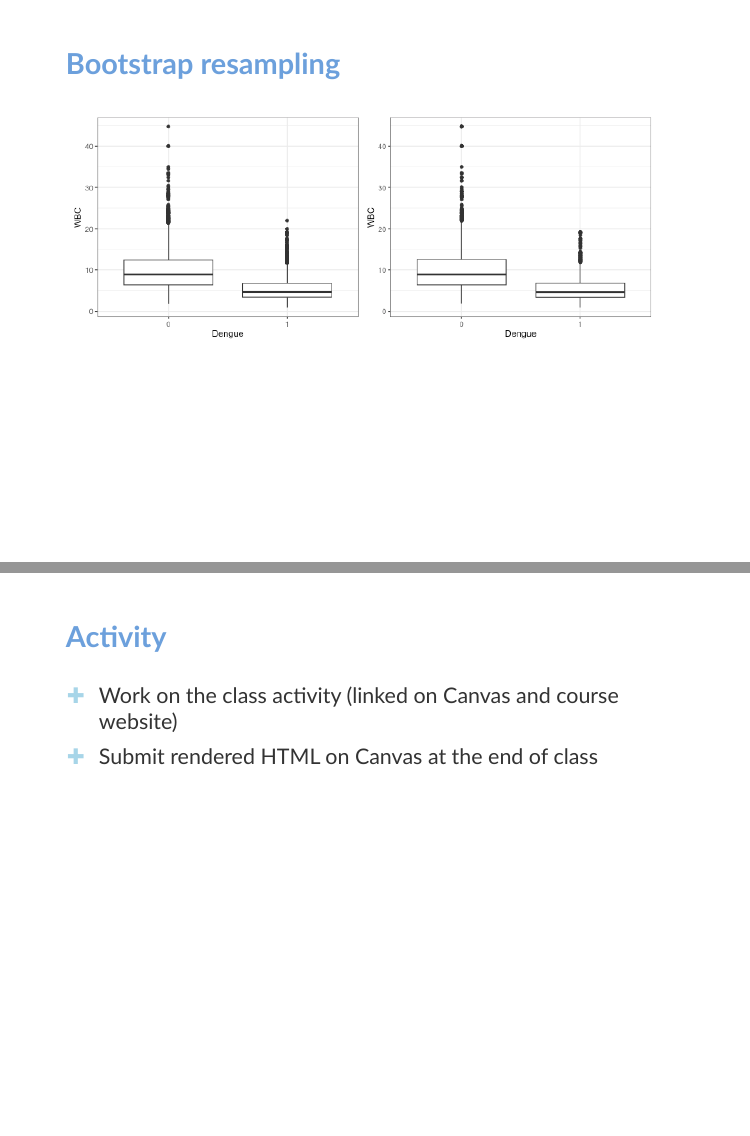
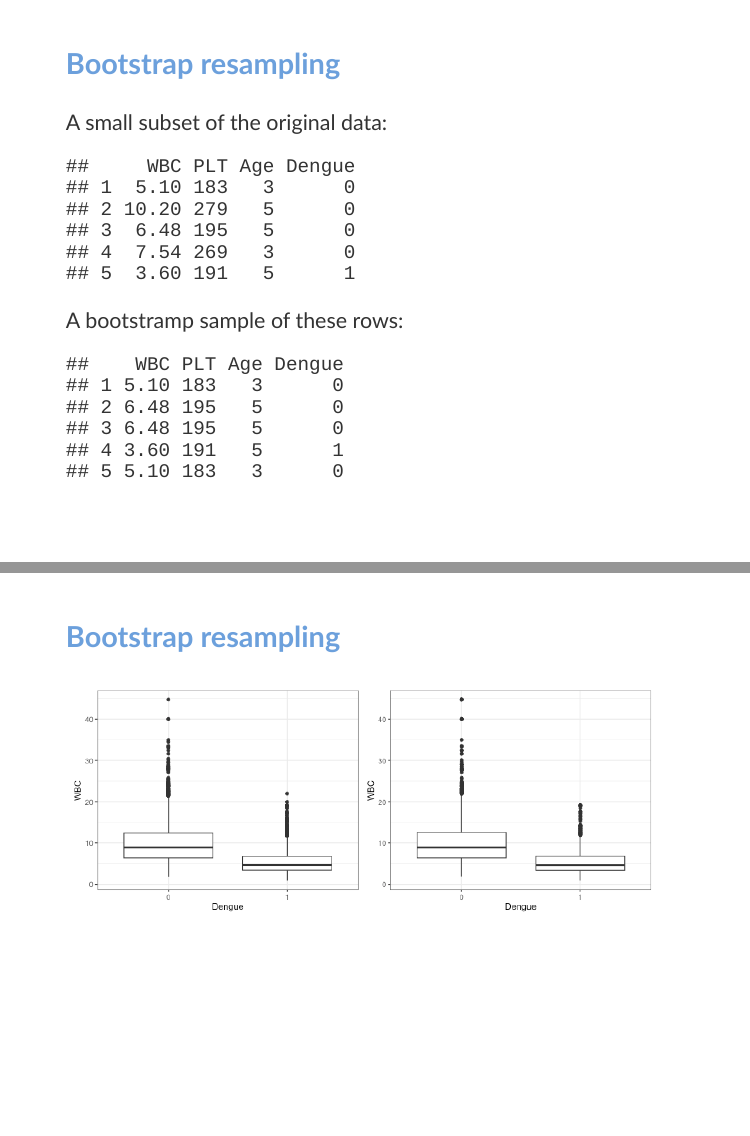
Before and after one commit to sta214-f26/sta214-f26.github.io, an R Markdown document (slides/lecture_13.Rmd): pages 6 and 7 of 11 before the commit and pages 6 and 7 of 12 after it, joined at a grey line. The pictures show the slides in the output file slides/lecture_13.html that the author committed with the source; the slides are laid out offline by our stand-in for remark.js, each with all of its steps uncovered, in fonts that may differ from those the slides ask for, and without slide numbers, shadows or browser add-ons.

Commit message:
updating course website

````diff
--- a/slides/lecture_13.Rmd
+++ b/slides/lecture_13.Rmd
@@ -68,6 +68,34 @@ A **confidence interval** gives a "reasonable range" of values for an unknown pa
 ---
 
 ### Bootstrap resampling
+
+---
+
+### Bootstrap resampling
+
+.large[
+A small subset of the original data:
+
+```{r, echo=F}
+set.seed(8234)
+dengue_sub <- dengue |>
+  select(WBC, PLT, Age, Dengue) |>
+  sample_n(5, replace=F)
+
+as.data.frame(dengue_sub |> sample_n(5, replace=F))
+```
+
+A bootstramp sample of these rows:
+
+```{r, echo=F}
+dengue_sub |>
+  sample_n(5, replace=T) |>
+  data.frame()
+```
+
+
+
+]
 
 ---
 
````
Also changed, not shown: _modules/week-05.md (+3 -1 lines), class_activities/ca_13.qmd (+1 -1 lines), class_activities/ca_12_class.pdf (added), class_activities/ca_13.html, class_activities/ca_13_files/figure-html/unnamed-chunk-5-1.png, slides/lecture_13.html, slides/lecture_13.pdf (added), slides/lecture_13_files/figure-html/unnamed-chunk-4-1.png, slides/lecture_13_files/figure-html/unnamed-chunk-5-1.png (added), slides/lecture_13_files/figure-html/unnamed-chunk-6-1.png (added).
